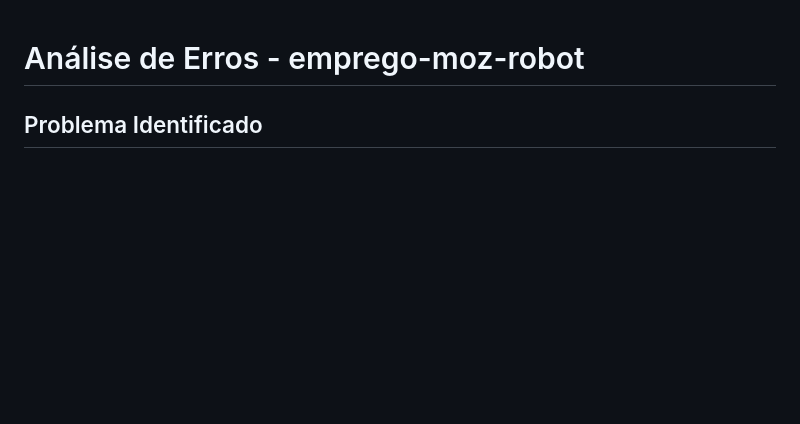
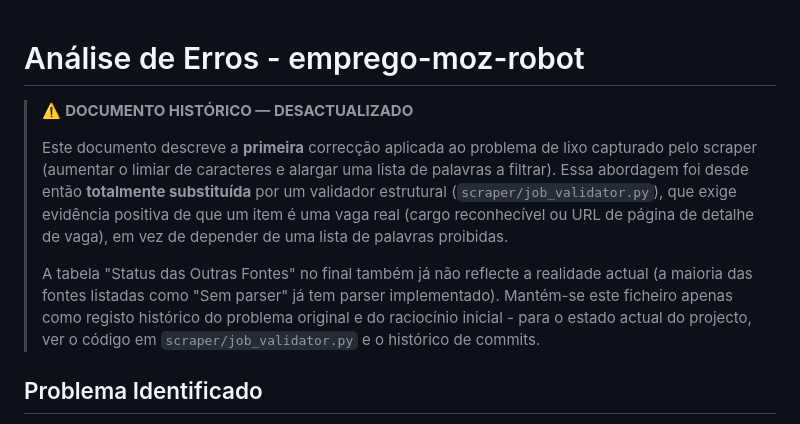
Before and after one commit to brevemito/emprego-moz-robot, a Markdown page: docs/ANALISE_ERROS.md, the part around the change. Drawn GitHub-style; blank space fills up the shorter version.

Commit message:
Update ANALISE_ERROS.md to reflect document status
Updated the document to indicate that it is outdated and replaced by a structural validator. Added context about the historical significance of the document and its current relevance.

```diff
--- a/docs/ANALISE_ERROS.md
+++ b/docs/ANALISE_ERROS.md
@@ -1,4 +1,21 @@
 # Análise de Erros - emprego-moz-robot
+
+> ⚠️ **DOCUMENTO HISTÓRICO — DESACTUALIZADO**
+>
+> Este documento descreve a **primeira** correcção aplicada ao problema
+> de lixo capturado pelo scraper (aumentar o limiar de caracteres e
+> alargar uma lista de palavras a filtrar). Essa abordagem foi desde
+> então **totalmente substituída** por um validador estrutural
+> (`scraper/job_validator.py`), que exige evidência positiva de que um
+> item é uma vaga real (cargo reconhecível ou URL de página de detalhe
+> de vaga), em vez de depender de uma lista de palavras proibidas.
+>
+> A tabela "Status das Outras Fontes" no final também já não reflecte a
+> realidade actual (a maioria das fontes listadas como "Sem parser" já
+> tem parser implementado). Mantém-se este ficheiro apenas como registo
+> histórico do problema original e do raciocínio inicial - para o
+> estado actual do projecto, ver o código em `scraper/job_validator.py`
+> e o histórico de commits.
 
 ## Problema Identificado
 
```
